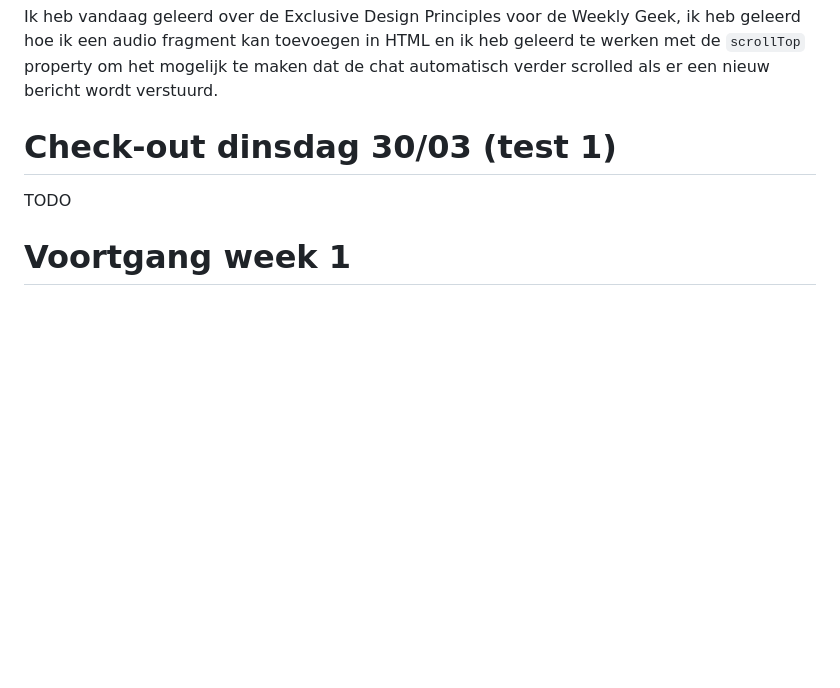
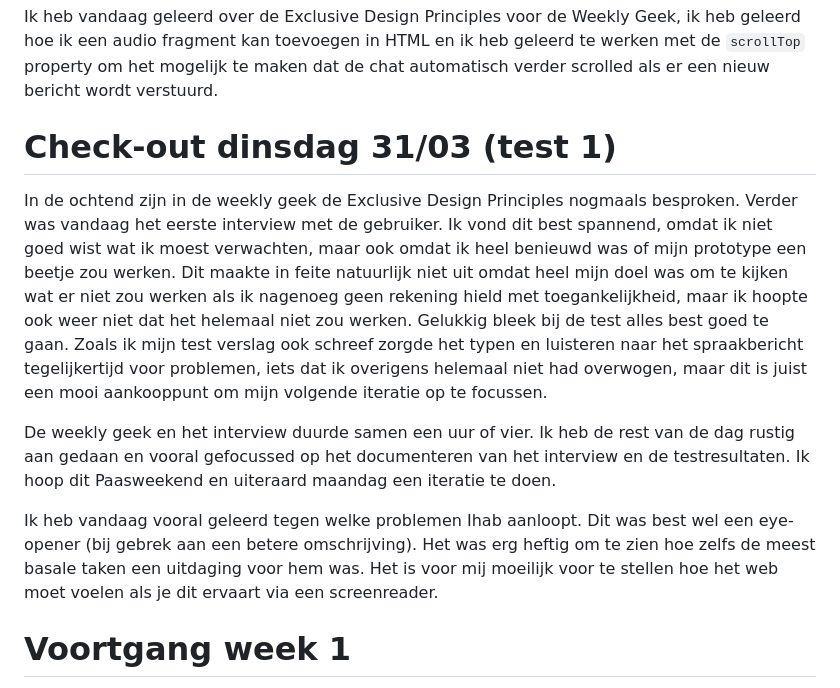
Before and after one commit to KerrBeeldens/AanDePraat, a Markdown page: docs/Proces Week 1.md, the part around the change. GitHub-like rendering; blank space fills up the shorter version.

Commit message:
Add check-out 31/03

```diff
--- a/docs/Proces Week 1.md
+++ b/docs/Proces Week 1.md
@@ -8,9 +8,13 @@ De vragen bedenken en het prototype maken kostte een uur of zes.
 
 Ik heb vandaag geleerd over de Exclusive Design Principles voor de Weekly Geek, ik heb geleerd hoe ik een audio fragment kan toevoegen in HTML en ik heb geleerd te werken met de `scrollTop` property om het mogelijk te maken dat de chat automatisch verder scrolled als er een nieuw bericht wordt verstuurd.
 
-# Check-out dinsdag 30/03 (test 1)
+# Check-out dinsdag 31/03 (test 1)
 
-TODO
+In de ochtend zijn in de weekly geek de Exclusive Design Principles nogmaals besproken. Verder was vandaag het eerste interview met de gebruiker. Ik vond dit best spannend, omdat ik niet goed wist wat ik moest verwachten, maar ook omdat ik heel benieuwd was of mijn prototype een beetje zou werken. Dit maakte in feite natuurlijk niet uit omdat heel mijn doel was om te kijken wat er niet zou werken als ik nagenoeg geen rekening hield met toegankelijkheid, maar ik hoopte ook weer niet dat het helemaal niet zou werken. Gelukkig bleek bij de test alles best goed te gaan. Zoals ik mijn test verslag ook schreef zorgde het typen en luisteren naar het spraakbericht tegelijkertijd voor problemen, iets dat ik overigens helemaal niet had overwogen, maar dit is juist een mooi aankooppunt om mijn volgende iteratie op te focussen.
+
+De weekly geek en het interview duurde samen een uur of vier. Ik heb de rest van de dag rustig aan gedaan en vooral gefocussed op het documenteren van het interview en de testresultaten. Ik hoop dit Paasweekend en uiteraard maandag een iteratie te doen.
+
+Ik heb vandaag vooral geleerd tegen welke problemen Ihab aanloopt. Dit was best wel een eye-opener (bij gebrek aan een betere omschrijving). Het was erg heftig om te zien hoe zelfs de meest basale taken een uitdaging voor hem was. Het is voor mij moeilijk voor te stellen hoe het web moet voelen als je dit ervaart via een screenreader.
 
 # Voortgang week 1
 
```
